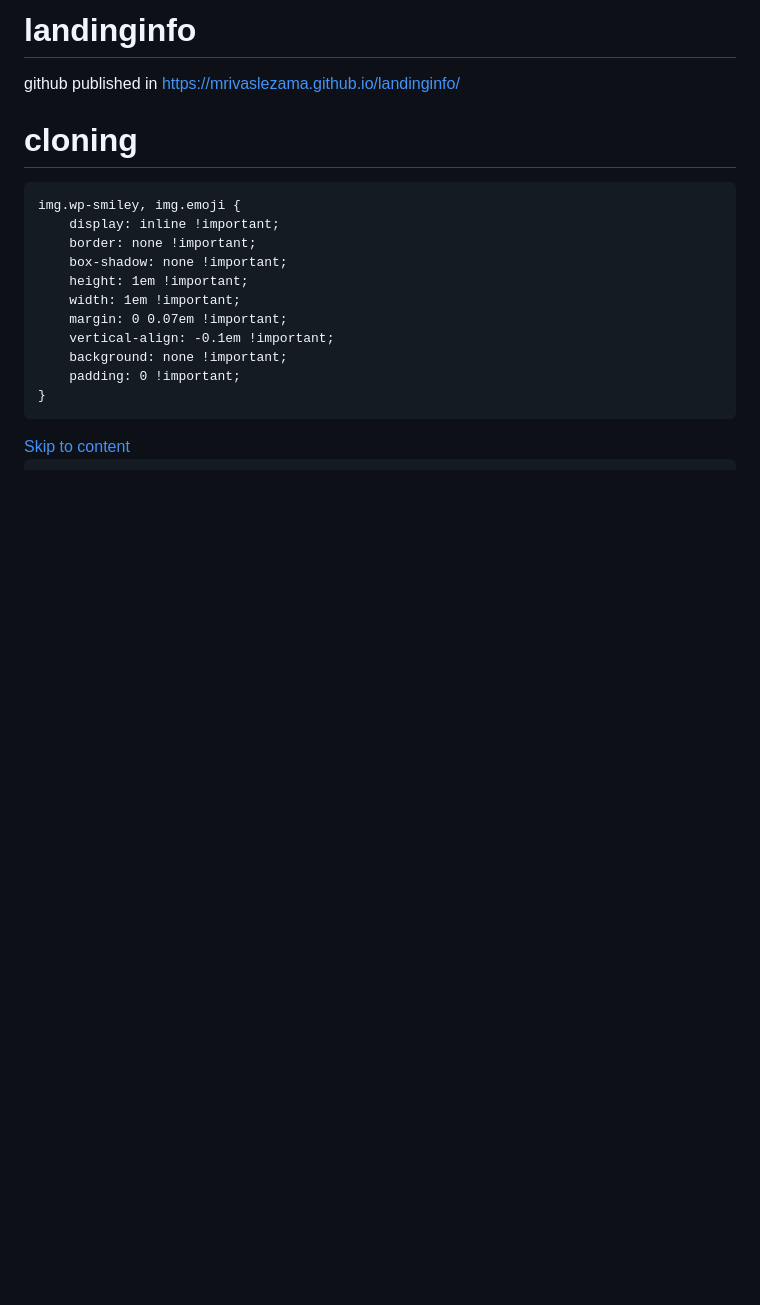
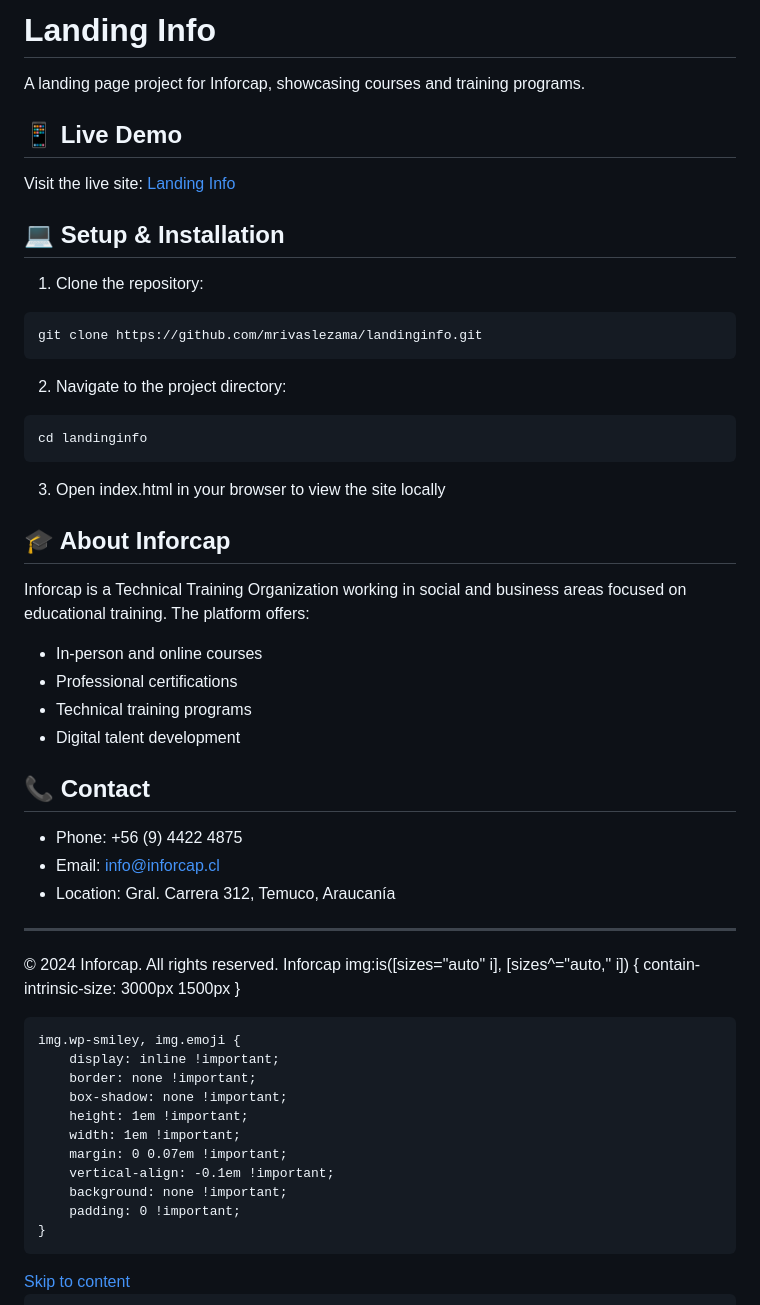
Before and after one commit to mrivaslezama/landinginfo, a Markdown page: README.md, the part around the change. Drawn GitHub-style; blank space fills up the shorter version.

Commit message:
a bit of better help

````diff
--- a/README.md
+++ b/README.md
@@ -1,12 +1,42 @@
-# landinginfo
+# Landing Info
 
-github published in
-https://mrivaslezama.github.io/landinginfo/
+A landing page project for Inforcap, showcasing courses and training programs.
 
-# cloning
+## 📱 Live Demo
 
-<!DOCTYPE html>
-<html lang="es-CL"><head>
+Visit the live site: [Landing Info](https://mrivaslezama.github.io/landinginfo/)
+
+## 💻 Setup & Installation
+
+1. Clone the repository:
+```bash
+git clone https://github.com/mrivaslezama/landinginfo.git
+```
+
+2. Navigate to the project directory:
+```bash
+cd landinginfo
+```
+
+3. Open index.html in your browser to view the site locally
+
+## 🎓 About Inforcap
+
+Inforcap is a Technical Training Organization working in social and business areas focused on educational training. The platform offers:
+
+- In-person and online courses
+- Professional certifications
+- Technical training programs
+- Digital talent development
+
+## 📞 Contact
+
+- Phone: +56 (9) 4422 4875
+- Email: info@inforcap.cl
+- Location: Gral. Carrera 312, Temuco, Araucanía
+
+---
+© 2024 Inforcap. All rights reserved.
 <meta http-equiv="content-type" content="text/html; charset=UTF-8">
 	<meta charset="UTF-8">
 		<meta name="viewport" content="width=device-width, initial-scale=1">
````
